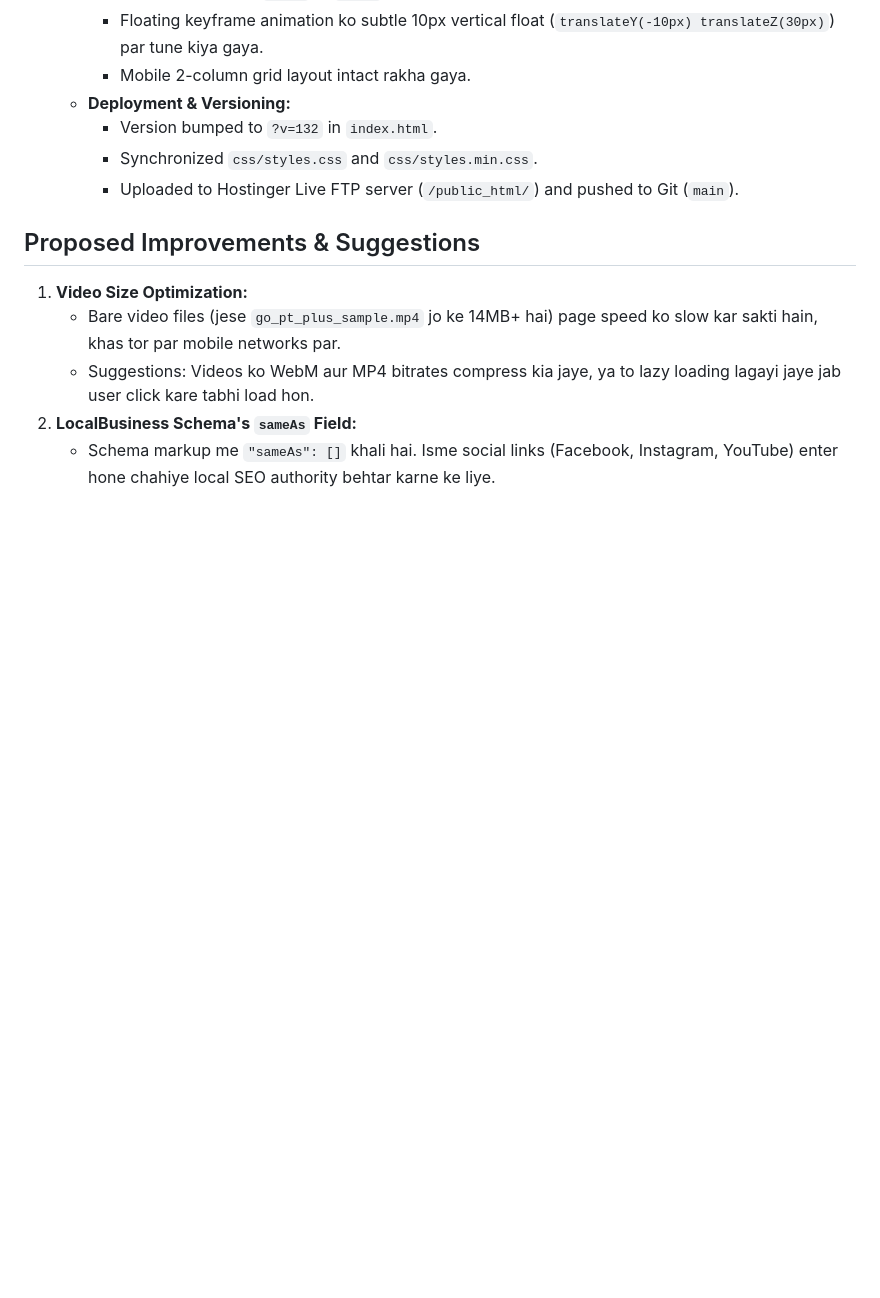
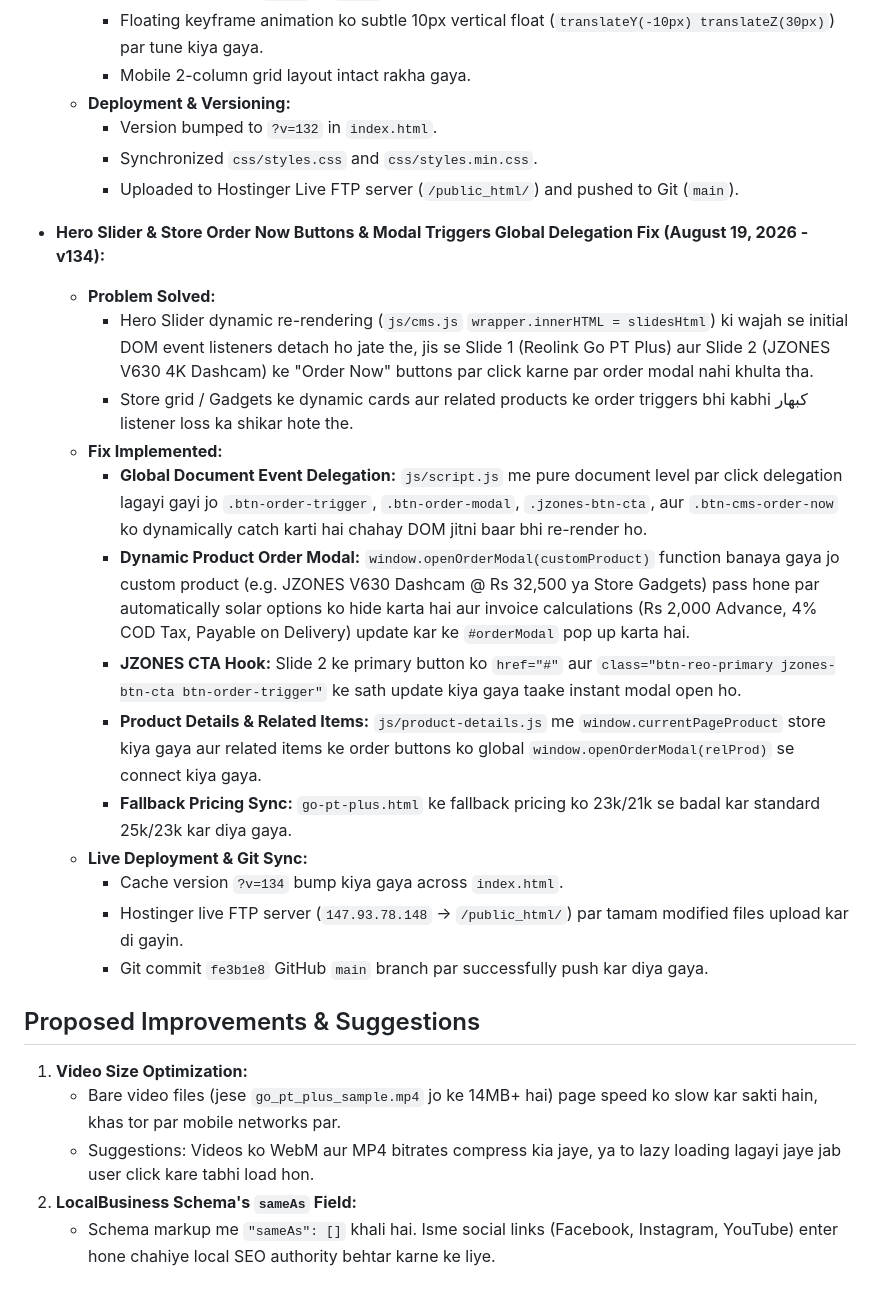
Before and after one commit to reolinkpakistan-sys/reolinkpakistan, a Markdown page: MEMORY.md, the part around the change. Rendered like a GitHub page; blank space fills up the shorter version.

Commit message:
docs: record v134 order buttons global delegation in MEMORY.md

```diff
--- a/MEMORY.md
+++ b/MEMORY.md
@@ -382,6 +382,21 @@
     - Synchronized `css/styles.css` and `css/styles.min.css`.
     - Uploaded to Hostinger Live FTP server (`/public_html/`) and pushed to Git (`main`).
 
+- **Hero Slider & Store Order Now Buttons & Modal Triggers Global Delegation Fix (August 19, 2026 - v134):**
+  - **Problem Solved:**
+    * Hero Slider dynamic re-rendering (`js/cms.js` `wrapper.innerHTML = slidesHtml`) ki wajah se initial DOM event listeners detach ho jate the, jis se Slide 1 (Reolink Go PT Plus) aur Slide 2 (JZONES V630 4K Dashcam) ke "Order Now" buttons par click karne par order modal nahi khulta tha.
+    * Store grid / Gadgets ke dynamic cards aur related products ke order triggers bhi kabhi کبھار listener loss ka shikar hote the.
+  - **Fix Implemented:**
+    * **Global Document Event Delegation:** `js/script.js` me pure document level par click delegation lagayi gayi jo `.btn-order-trigger`, `.btn-order-modal`, `.jzones-btn-cta`, aur `.btn-cms-order-now` ko dynamically catch karti hai chahay DOM jitni baar bhi re-render ho.
+    * **Dynamic Product Order Modal:** `window.openOrderModal(customProduct)` function banaya gaya jo custom product (e.g. JZONES V630 Dashcam @ Rs 32,500 ya Store Gadgets) pass hone par automatically solar options ko hide karta hai aur invoice calculations (Rs 2,000 Advance, 4% COD Tax, Payable on Delivery) update kar ke `#orderModal` pop up karta hai.
+    * **JZONES CTA Hook:** Slide 2 ke primary button ko `href="#"` aur `class="btn-reo-primary jzones-btn-cta btn-order-trigger"` ke sath update kiya gaya taake instant modal open ho.
+    * **Product Details & Related Items:** `js/product-details.js` me `window.currentPageProduct` store kiya gaya aur related items ke order buttons ko global `window.openOrderModal(relProd)` se connect kiya gaya.
+    * **Fallback Pricing Sync:** `go-pt-plus.html` ke fallback pricing ko 23k/21k se badal kar standard 25k/23k kar diya gaya.
+  - **Live Deployment & Git Sync:**
+    * Cache version `?v=134` bump kiya gaya across `index.html`.
+    * Hostinger live FTP server (`147.93.78.148` -> `/public_html/`) par tamam modified files upload kar di gayin.
+    * Git commit `fe3b1e8` GitHub `main` branch par successfully push kar diya gaya.
+
 ## Proposed Improvements & Suggestions
 1. **Video Size Optimization:**
    - Bare video files (jese `go_pt_plus_sample.mp4` jo ke 14MB+ hai) page speed ko slow kar sakti hain, khas tor par mobile networks par.
```
